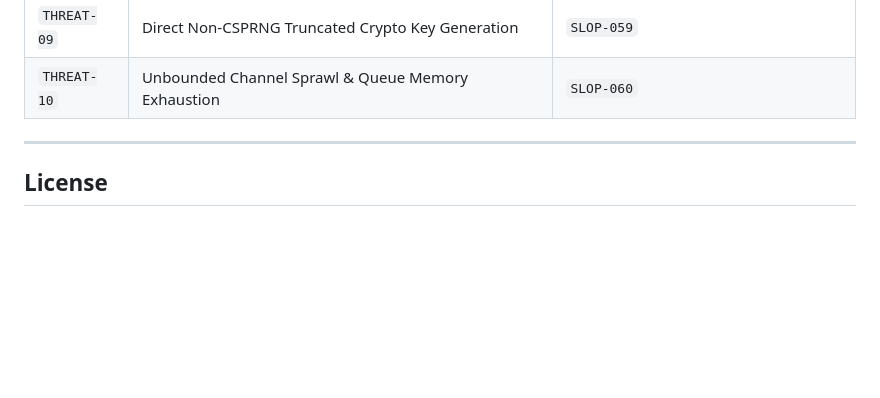
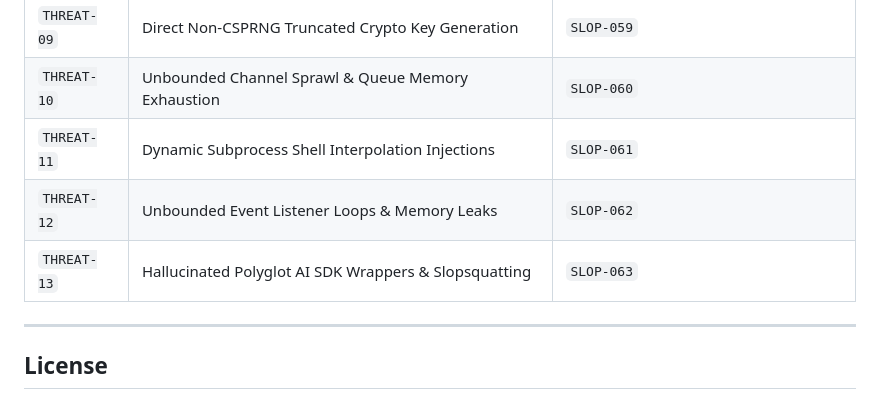
Before and after one commit to avelone123123/slopguard-site, a Markdown page: README.md, the part around one of its changes. GitHub-like rendering; blank space fills up the shorter version.

```diff
--- a/README.md
+++ b/README.md
@@ -107,6 +107,9 @@ Open `http://localhost:8080` in your browser.
 | `THREAT-08` | Async Generator / Stream Unhandled Break & Return Leaks | `SLOP-058` |
 | `THREAT-09` | Direct Non-CSPRNG Truncated Crypto Key Generation | `SLOP-059` |
 | `THREAT-10` | Unbounded Channel Sprawl & Queue Memory Exhaustion | `SLOP-060` |
+| `THREAT-11` | Dynamic Subprocess Shell Interpolation Injections | `SLOP-061` |
+| `THREAT-12` | Unbounded Event Listener Loops & Memory Leaks | `SLOP-062` |
+| `THREAT-13` | Hallucinated Polyglot AI SDK Wrappers & Slopsquatting | `SLOP-063` |
 
 ---
 
```
Also changed, not shown: other parts of README.md (+13 -13 lines).
